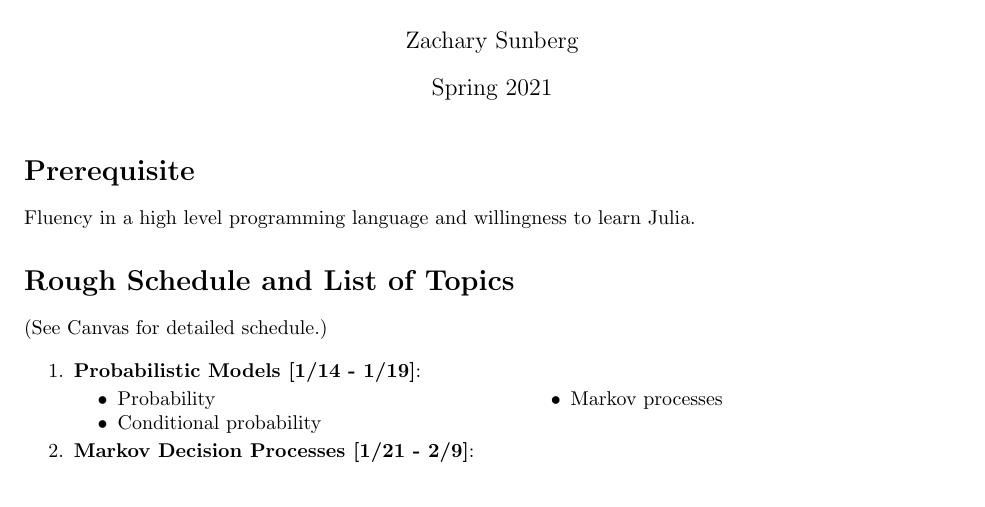
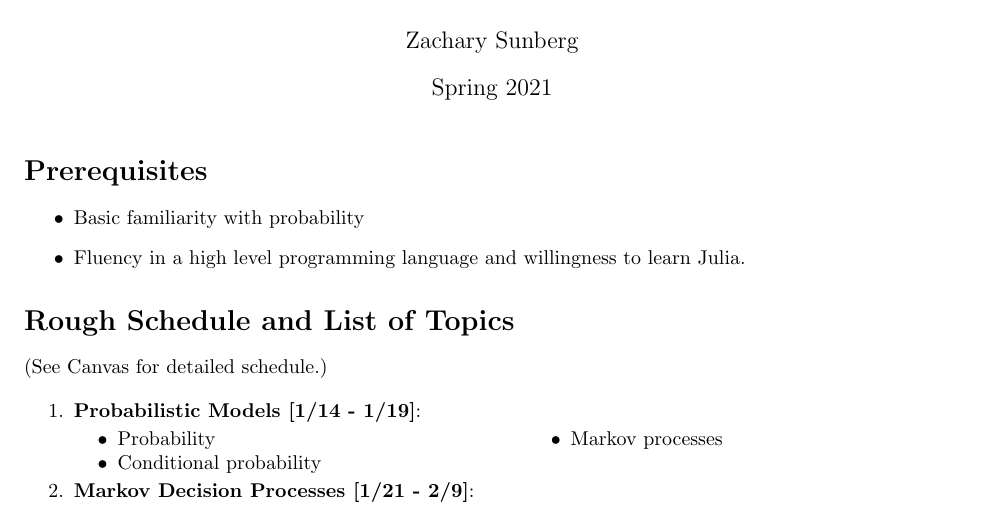
Before and after one commit to CU-ADCL/CU-DMU-Materials, a LaTeX document (syllabus/syllabus.tex): part of page 1 of 4, cut so that both start at the same text, the shorter picture padded with empty space. Compiled offline with pdfLaTeX.

Commit message:
added basic familiarity with probability

```diff
--- a/syllabus/syllabus.tex
+++ b/syllabus/syllabus.tex
@@ -18,9 +18,12 @@
 
 \maketitle
 
-\section*{Prerequisite}
+\section*{Prerequisites}
 
-Fluency in a high level programming language and willingness to learn Julia.
+\begin{itemize}
+    \item Basic familiarity with probability
+    \item Fluency in a high level programming language and willingness to learn Julia.
+\end{itemize}
 
 \section*{Rough Schedule and List of Topics}
 
```
Also changed, not shown: syllabus/syllabus.pdf.
